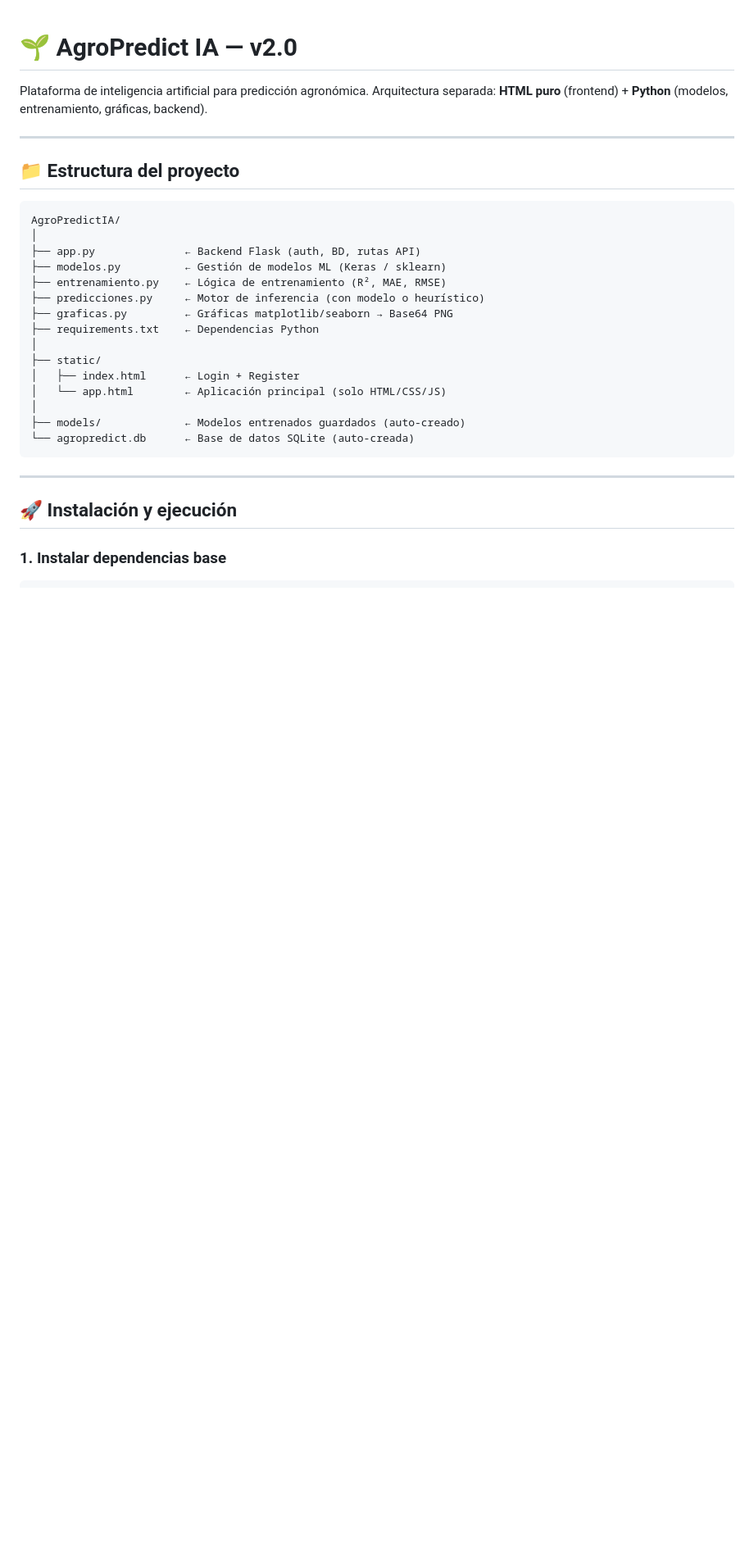
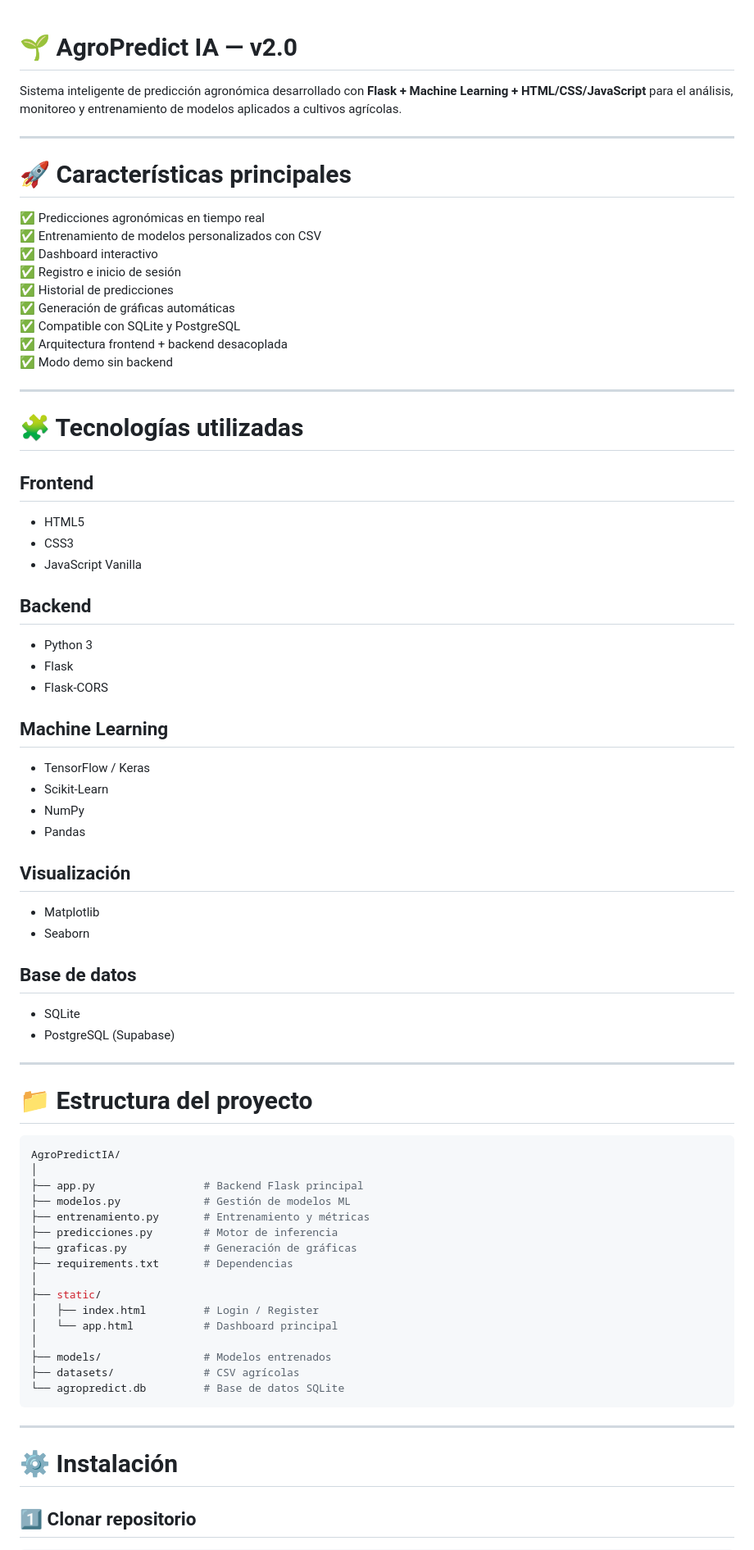
Before and after one commit to 0scar07/AgroPredictIA, a Markdown page: README.md, the part around one of its changes. Shown at 82% size. Drawn GitHub-style; blank space fills up the shorter version.

````diff
--- a/README.md
+++ b/README.md
@@ -1,34 +1,76 @@
 # 🌱 AgroPredict IA — v2.0
 
-Plataforma de inteligencia artificial para predicción agronómica.
-Arquitectura separada: **HTML puro** (frontend) + **Python** (modelos, entrenamiento, gráficas, backend).
+Sistema inteligente de predicción agronómica desarrollado con **Flask + Machine Learning + HTML/CSS/JavaScript** para el análisis, monitoreo y entrenamiento de modelos aplicados a cultivos agrícolas.
 
 ---
 
-## 📁 Estructura del proyecto
+# 🚀 Características principales
 
-```
+✅ Predicciones agronómicas en tiempo real
+✅ Entrenamiento de modelos personalizados con CSV
+✅ Dashboard interactivo
+✅ Registro e inicio de sesión
+✅ Historial de predicciones
+✅ Generación de gráficas automáticas
+✅ Compatible con SQLite y PostgreSQL
+✅ Arquitectura frontend + backend desacoplada
+✅ Modo demo sin backend
+
+---
+
+# 🧩 Tecnologías utilizadas
+
+## Frontend
+- HTML5
+- CSS3
+- JavaScript Vanilla
+
+## Backend
+- Python 3
+- Flask
+- Flask-CORS
+
+## Machine Learning
+- TensorFlow / Keras
+- Scikit-Learn
+- NumPy
+- Pandas
+
+## Visualización
+- Matplotlib
+- Seaborn
+
+## Base de datos
+- SQLite
+- PostgreSQL (Supabase)
+
+---
+
+# 📁 Estructura del proyecto
+
+```bash
 AgroPredictIA/
 │
-├── app.py              ← Backend Flask (auth, BD, rutas API)
-├── modelos.py          ← Gestión de modelos ML (Keras / sklearn)
-├── entrenamiento.py    ← Lógica de entrenamiento (R², MAE, RMSE)
-├── predicciones.py     ← Motor de inferencia (con modelo o heurístico)
-├── graficas.py         ← Gráficas matplotlib/seaborn → Base64 PNG
-├── requirements.txt    ← Dependencias Python
+├── app.py                 # Backend Flask principal
+├── modelos.py             # Gestión de modelos ML
+├── entrenamiento.py       # Entrenamiento y métricas
+├── predicciones.py        # Motor de inferencia
+├── graficas.py            # Generación de gráficas
+├── requirements.txt       # Dependencias
 │
 ├── static/
-│   ├── index.html      ← Login + Register
-│   └── app.html        ← Aplicación principal (solo HTML/CSS/JS)
+│   ├── index.html         # Login / Register
+│   └── app.html           # Dashboard principal
 │
-├── models/             ← Modelos entrenados guardados (auto-creado)
-└── agropredict.db      ← Base de datos SQLite (auto-creada)
+├── models/                # Modelos entrenados
+├── datasets/              # CSV agrícolas
+└── agropredict.db         # Base de datos SQLite
 ```
 
 ---
 
-## 🚀 Instalación y ejecución
+# ⚙️ Instalación
 
-### 1. Instalar dependencias base
+## 1️⃣ Clonar repositorio
 
 ```bash
````
Also changed, not shown: other parts of README.md (+183 -78 lines).
